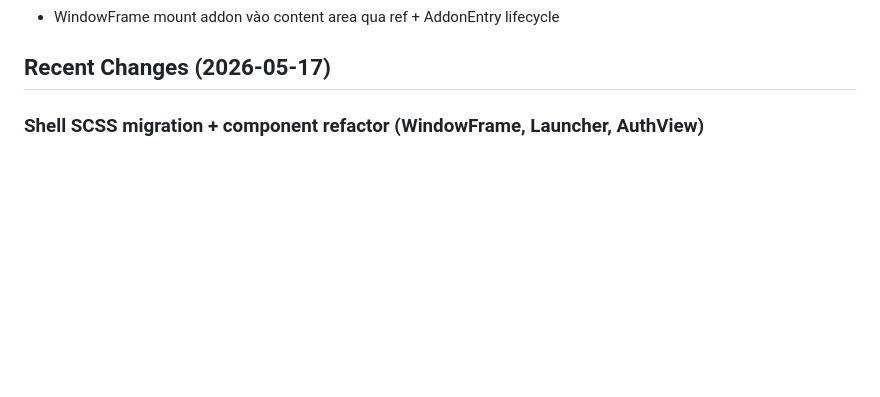
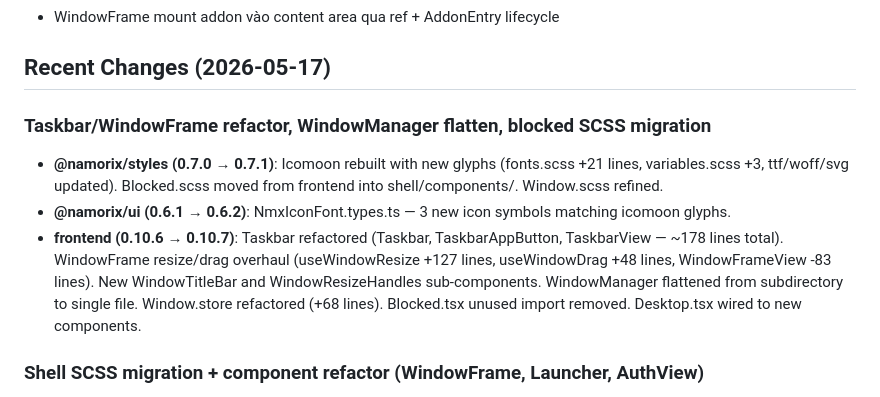
Before and after one commit to Namorix/namorix, a Markdown page: .claude/memory/activeContext.md, the part around the change. Rendered like a GitHub page; blank space fills up the shorter version.

```diff
--- a/.claude/memory/activeContext.md
+++ b/.claude/memory/activeContext.md
@@ -15,6 +15,11 @@ M3 — Desktop Shell UI ✅ + Addon System (contract, registry, Log Viewer) ✅
 - WindowFrame mount addon vào content area qua ref + AddonEntry lifecycle
 
 ## Recent Changes (2026-05-17)
+
+### Taskbar/WindowFrame refactor, WindowManager flatten, blocked SCSS migration
+- **@namorix/styles (0.7.0 → 0.7.1)**: Icomoon rebuilt with new glyphs (fonts.scss +21 lines, variables.scss +3, ttf/woff/svg updated). Blocked.scss moved from frontend into shell/components/. Window.scss refined.
+- **@namorix/ui (0.6.1 → 0.6.2)**: NmxIconFont.types.ts — 3 new icon symbols matching icomoon glyphs.
+- **frontend (0.10.6 → 0.10.7)**: Taskbar refactored (Taskbar, TaskbarAppButton, TaskbarView — ~178 lines total). WindowFrame resize/drag overhaul (useWindowResize +127 lines, useWindowDrag +48 lines, WindowFrameView -83 lines). New WindowTitleBar and WindowResizeHandles sub-components. WindowManager flattened from subdirectory to single file. Window.store refactored (+68 lines). Blocked.tsx unused import removed. Desktop.tsx wired to new components.
 
 ### Shell SCSS migration + component refactor (WindowFrame, Launcher, AuthView)
 - **@namorix/styles (0.6.0 → 0.7.0)**: Shell component SCSS moved from frontend (auth, desktop SCSS renamed into shell/components/). New shell component SCSS — taskbar.scss, window.scss. New elevation tokens (elevation.scss). New app-logs icon. Icomoon rebuilt (removed unused glyphs). Theme CSS rebuilt.
```
Also changed, not shown: .claude/memory/progress.md (+10 -3 lines).
